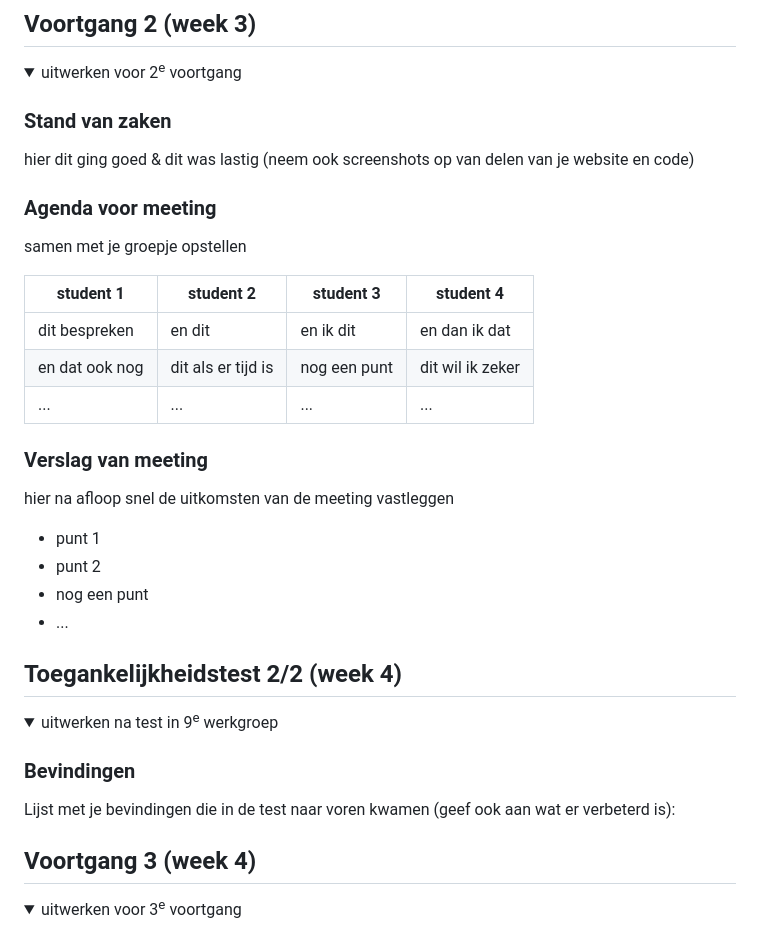
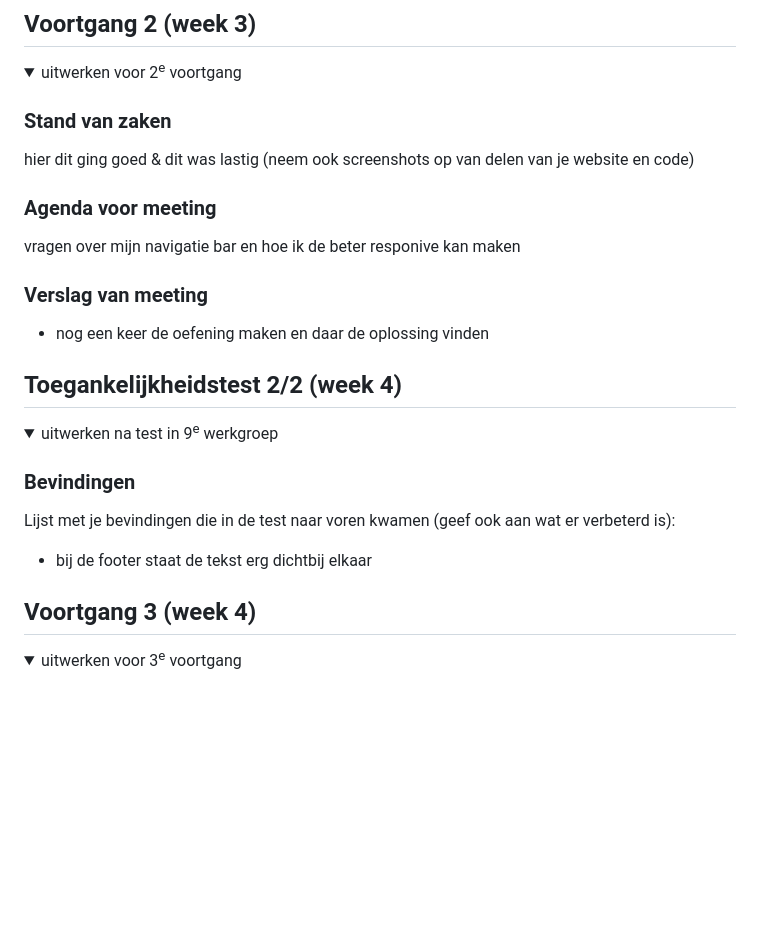
Before and after one commit to lolabroos/FED24-25, a Markdown page: README.md, the part around the change printed below. Rendered like a GitHub page; folded sections open; blank space fills up the shorter version.

```diff
--- a/README.md
+++ b/README.md
@@ -123,22 +124,11 @@ Nb. Door *open* toe te voegen aan een *details* element kun je deze standaard op
 
 
   ### Agenda voor meeting
-  samen met je groepje opstellen
-
-  | student 1      | student 2          | student 3    | student 4        |
-  | ---            | ---                | ---          | ---              |
-  | dit bespreken  | en dit             | en ik dit    | en dan ik dat    |
-  | en dat ook nog | dit als er tijd is | nog een punt | dit wil ik zeker |
-  | ...            | ...                | ...          | ...              |
+  vragen over mijn navigatie bar en hoe ik de beter responive kan maken
 
 
   ### Verslag van meeting
-  hier na afloop snel de uitkomsten van de meeting vastleggen
-
-  - punt 1
-  - punt 2
-  - nog een punt
-- ...
+ - nog een keer de oefening maken en daar de oplossing vinden
 
 </details>
 
@@ -153,6 +143,7 @@ Nb. Door *open* toe te voegen aan een *details* element kun je deze standaard op
 
   ### Bevindingen
   Lijst met je bevindingen die in de test naar voren kwamen (geef ook aan wat er verbeterd is):
+  - bij de footer staat de tekst erg dichtbij elkaar
 
 </details>
 
```
Also changed, not shown: other parts of README.md (+3 -2 lines), readme-img/screenshot-page1.JPG (renamed from img/screenshot-page1.JPG), readme-img/screenshot-page2.JPG (renamed from img/screenshot-page2.JPG), 5 other files.
